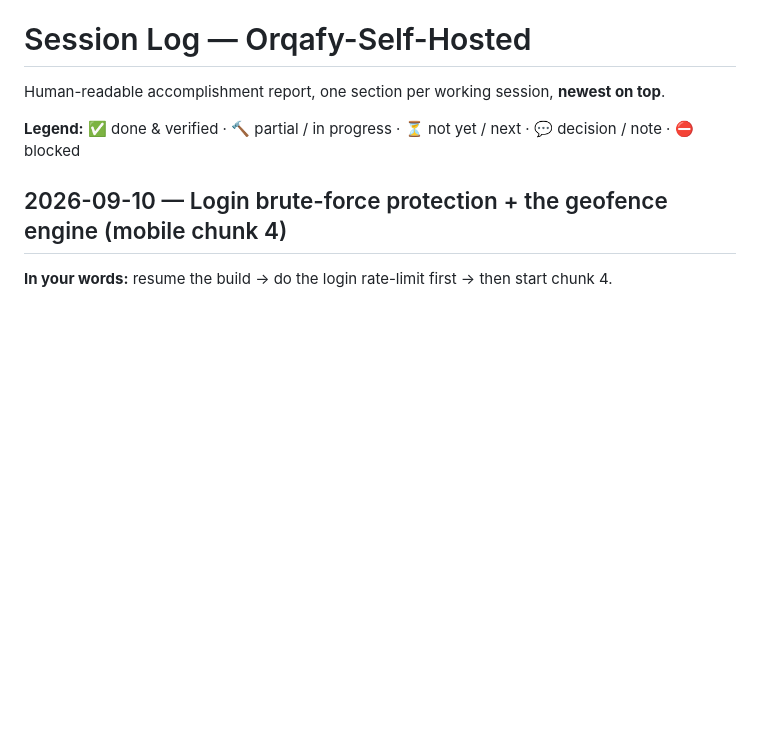
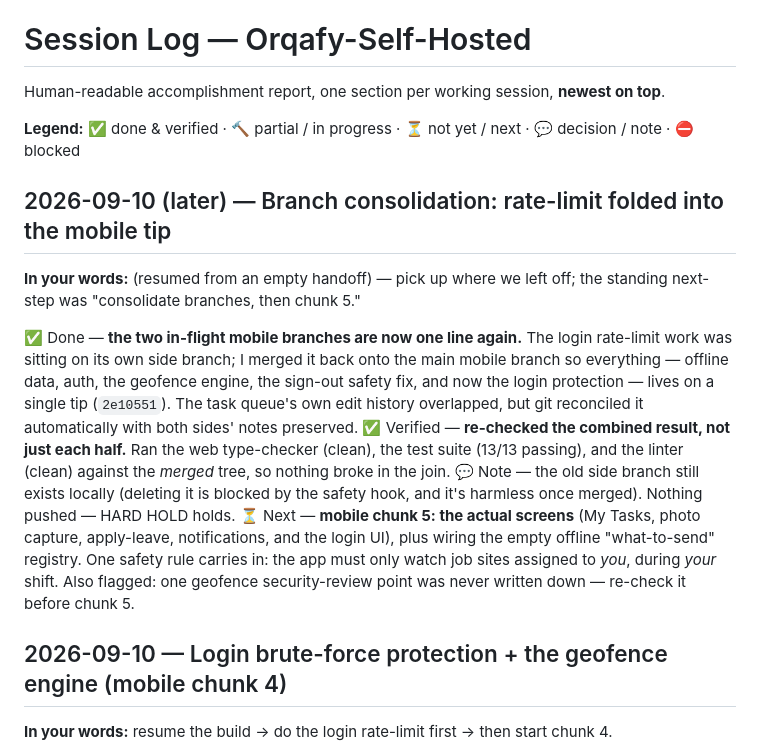
Before and after one commit to bonitobonita24/Orqafy-Self-Hosted, a Markdown page: docs/SESSION_LOG.md, the part around the change. GitHub-like rendering; blank space fills up the shorter version.

```diff
--- a/docs/SESSION_LOG.md
+++ b/docs/SESSION_LOG.md
@@ -3,6 +3,15 @@
 Human-readable accomplishment report, one section per working session, **newest on top**.
 
 **Legend:** ✅ done & verified · 🔨 partial / in progress · ⏳ not yet / next · 💬 decision / note · ⛔ blocked
+
+## 2026-09-10 (later) — Branch consolidation: rate-limit folded into the mobile tip
+
+**In your words:** (resumed from an empty handoff) — pick up where we left off; the standing next-step was "consolidate branches, then chunk 5."
+
+✅ Done — **the two in-flight mobile branches are now one line again.** The login rate-limit work was sitting on its own side branch; I merged it back onto the main mobile branch so everything — offline data, auth, the geofence engine, the sign-out safety fix, and now the login protection — lives on a single tip (`2e10551`). The task queue's own edit history overlapped, but git reconciled it automatically with both sides' notes preserved.
+✅ Verified — **re-checked the combined result, not just each half.** Ran the web type-checker (clean), the test suite (13/13 passing), and the linter (clean) against the *merged* tree, so nothing broke in the join.
+💬 Note — the old side branch still exists locally (deleting it is blocked by the safety hook, and it's harmless once merged). Nothing pushed — HARD HOLD holds.
+⏳ Next — **mobile chunk 5: the actual screens** (My Tasks, photo capture, apply-leave, notifications, and the login UI), plus wiring the empty offline "what-to-send" registry. One safety rule carries in: the app must only watch job sites assigned to *you*, during *your* shift. Also flagged: one geofence security-review point was never written down — re-check it before chunk 5.
 
 ## 2026-09-10 — Login brute-force protection + the geofence engine (mobile chunk 4)
 
```
Also changed, not shown: docs/STATE.md (+1 -1 lines), docs/TASK_QUEUE.md (+6 -1 lines).
